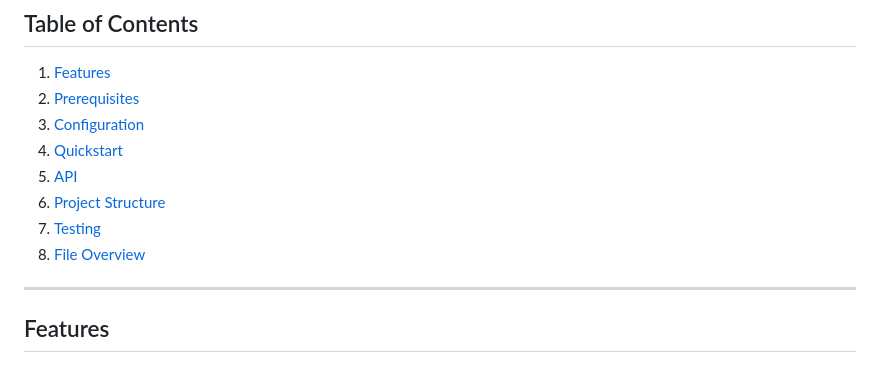
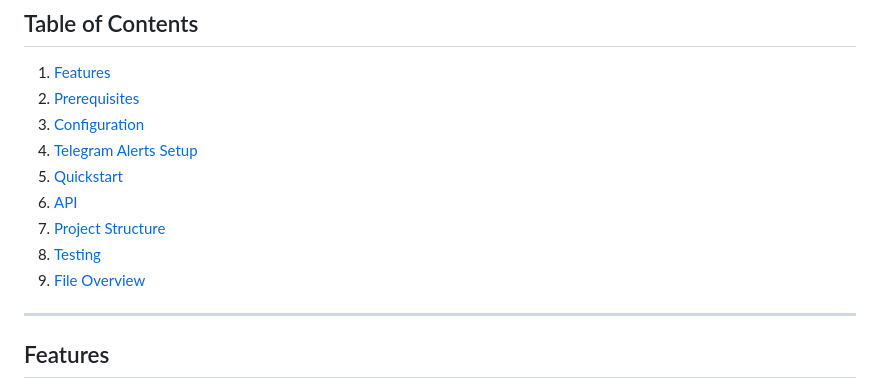
Before and after one commit to Rrmr3609/HomeEnergyMonitor, a Markdown page: README.md, the part around the change. Drawn GitHub-style.

```diff
--- a/README.md
+++ b/README.md
@@ -9,11 +9,12 @@ A **Flask** + plain‑HTML/CSS/JS single‑page app that visualises household po
 1. [Features](#features)
 2. [Prerequisites](#prerequisites)
 3. [Configuration](#configuration)
-4. [Quickstart](#quickstart)
-5. [API](#api)
-6. [Project Structure](#project-structure)
-7. [Testing](#testing)
-8. [File Overview](#file-overview)
+4. [Telegram Alerts Setup](telegram-alerts-setup)
+5. [Quickstart](#quickstart)
+6. [API](#api)
+7. [Project Structure](#project-structure)
+8. [Testing](#testing)
+9. [File Overview](#file-overview)
 
 ---
 
```
